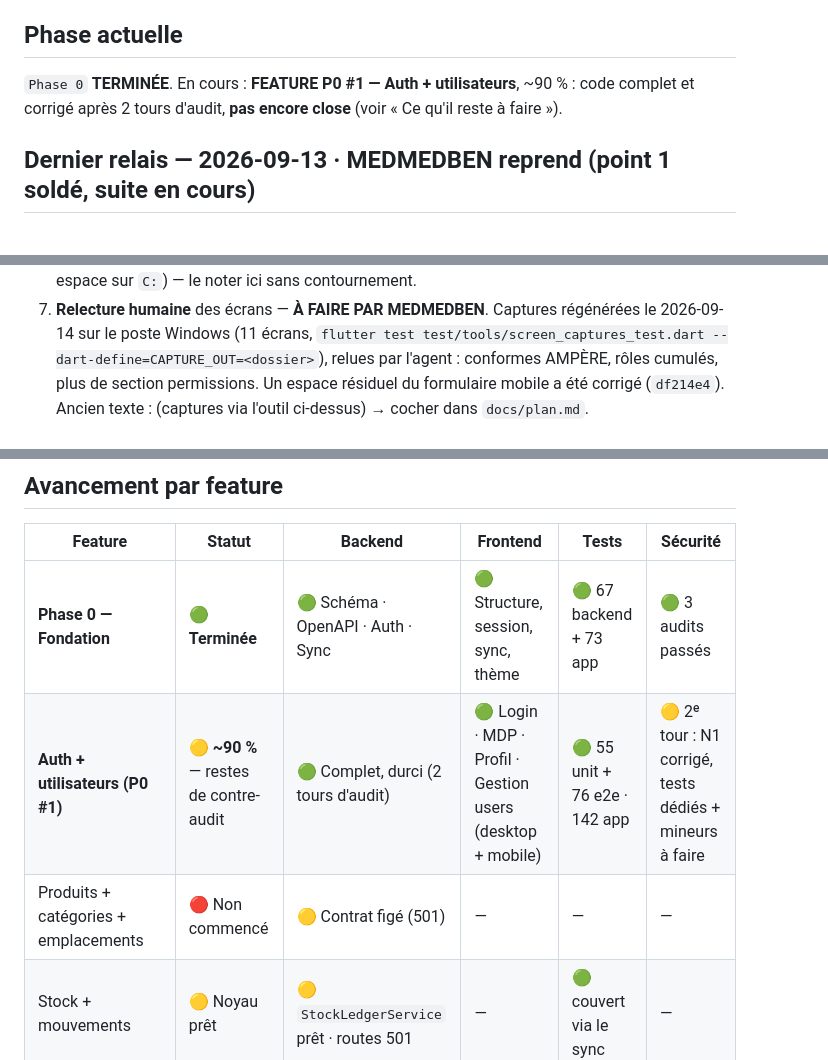
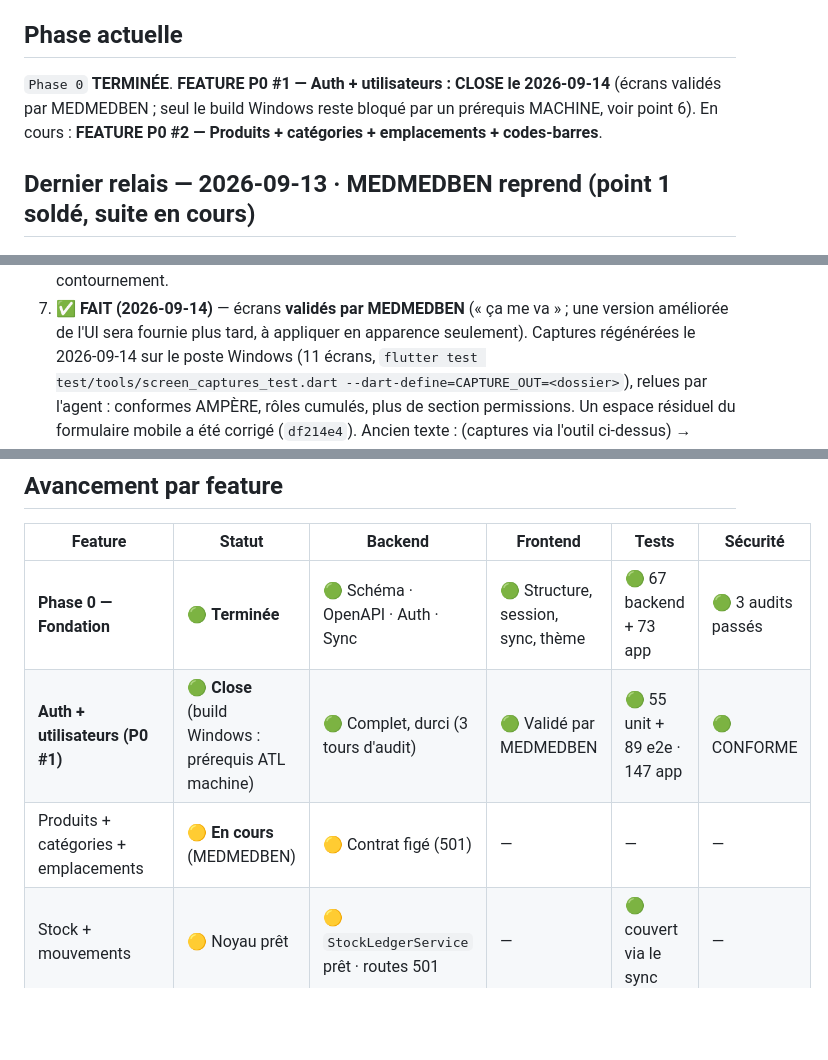
Before and after one commit to MEDMEDBEN/gestion-magasin, a Markdown page: docs/tasks.md, 3 parts joined by grey strips. GitHub-like rendering; blank space fills up the shorter version.

Commit message:
docs(p0-auth): écrans validés par MEDMEDBEN — P0 #1 close, démarrage P0 #2
Co-Authored-By: Claude Opus 5 <noreply@anthropic.com>

```diff
--- a/docs/tasks.md
+++ b/docs/tasks.md
@@ -5,8 +5,9 @@
 > **Signer par NOM** (MEDMEDBEN / Ratybox), plus par rôle : on se signait tous les deux « Dev A ».
 
 ## Phase actuelle
-`Phase 0` **TERMINÉE**. En cours : **FEATURE P0 #1 — Auth + utilisateurs**, ~90 % : code complet
-et corrigé après 2 tours d'audit, **pas encore close** (voir « Ce qu'il reste à faire »).
+`Phase 0` **TERMINÉE**. **FEATURE P0 #1 — Auth + utilisateurs : CLOSE le 2026-09-14** (écrans validés par
+MEDMEDBEN ; seul le build Windows reste bloqué par un prérequis MACHINE, voir point 6).
+En cours : **FEATURE P0 #2 — Produits + catégories + emplacements + codes-barres**.
 
 ## Dernier relais — 2026-09-13 · **MEDMEDBEN** reprend (point 1 soldé, suite en cours)
 
@@ -147,5 +148,6 @@ app     $ flutter build windows --release     → "build windows" only supported
    `Microsoft.VisualStudio.Component.VC.ATL` + espace sur `C:`) — le noter ici sans contournement.
-7. **Relecture humaine** des écrans — **À FAIRE PAR MEDMEDBEN**. Captures régénérées le 2026-09-14
+7. ✅ **FAIT (2026-09-14)** — écrans **validés par MEDMEDBEN** (« ça me va » ; une version améliorée de
+   l'UI sera fournie plus tard, à appliquer en apparence seulement). Captures régénérées le 2026-09-14
    sur le poste Windows (11 écrans, `flutter test test/tools/screen_captures_test.dart
    --dart-define=CAPTURE_OUT=<dossier>`), relues par l'agent : conformes AMPÈRE, rôles cumulés,
    plus de section permissions. Un espace résiduel du formulaire mobile a été corrigé (`df214e4`).
@@ -374,8 +376,8 @@ dont le contrat backend est déjà figé (routes 501 dans `api-contract.module.t
 | Feature | Statut | Backend | Frontend | Tests | Sécurité |
 |---|---|---|---|---|---|
 | **Phase 0 — Fondation** | 🟢 **Terminée** | 🟢 Schéma · OpenAPI · Auth · Sync | 🟢 Structure, session, sync, thème | 🟢 67 backend + 73 app | 🟢 3 audits passés |
-| **Auth + utilisateurs (P0 #1)** | 🟡 **~90 %** — restes de contre-audit | 🟢 Complet, durci (2 tours d'audit) | 🟢 Login · MDP · Profil · Gestion users (desktop + mobile) | 🟢 55 unit + 76 e2e · 142 app | 🟡 2ᵉ tour : N1 corrigé, tests dédiés + mineurs à faire |
-| Produits + catégories + emplacements | 🔴 Non commencé | 🟡 Contrat figé (501) | — | — | — |
+| **Auth + utilisateurs (P0 #1)** | 🟢 **Close** (build Windows : prérequis ATL machine) | 🟢 Complet, durci (3 tours d'audit) | 🟢 Validé par MEDMEDBEN | 🟢 55 unit + 89 e2e · 147 app | 🟢 CONFORME |
+| Produits + catégories + emplacements | 🟡 **En cours** (MEDMEDBEN) | 🟡 Contrat figé (501) | — | — | — |
 | Stock + mouvements | 🟡 Noyau prêt | 🟡 `StockLedgerService` prêt · routes 501 | — | 🟢 couvert via le sync | — |
 | Ventes (tarifs, TVA/facture, caisse) + dettes clients | 🔴 Non commencé | 🟡 Contrat figé (501) | — | — | — |
 | Fournisseurs + clients + dettes fournisseurs | 🔴 Non commencé | 🟡 Contrat figé (501) | — | — | — |
```
Also changed, not shown: other parts of docs/tasks.md (+1 -1 lines), docs/plan.md (+2 -2 lines).
